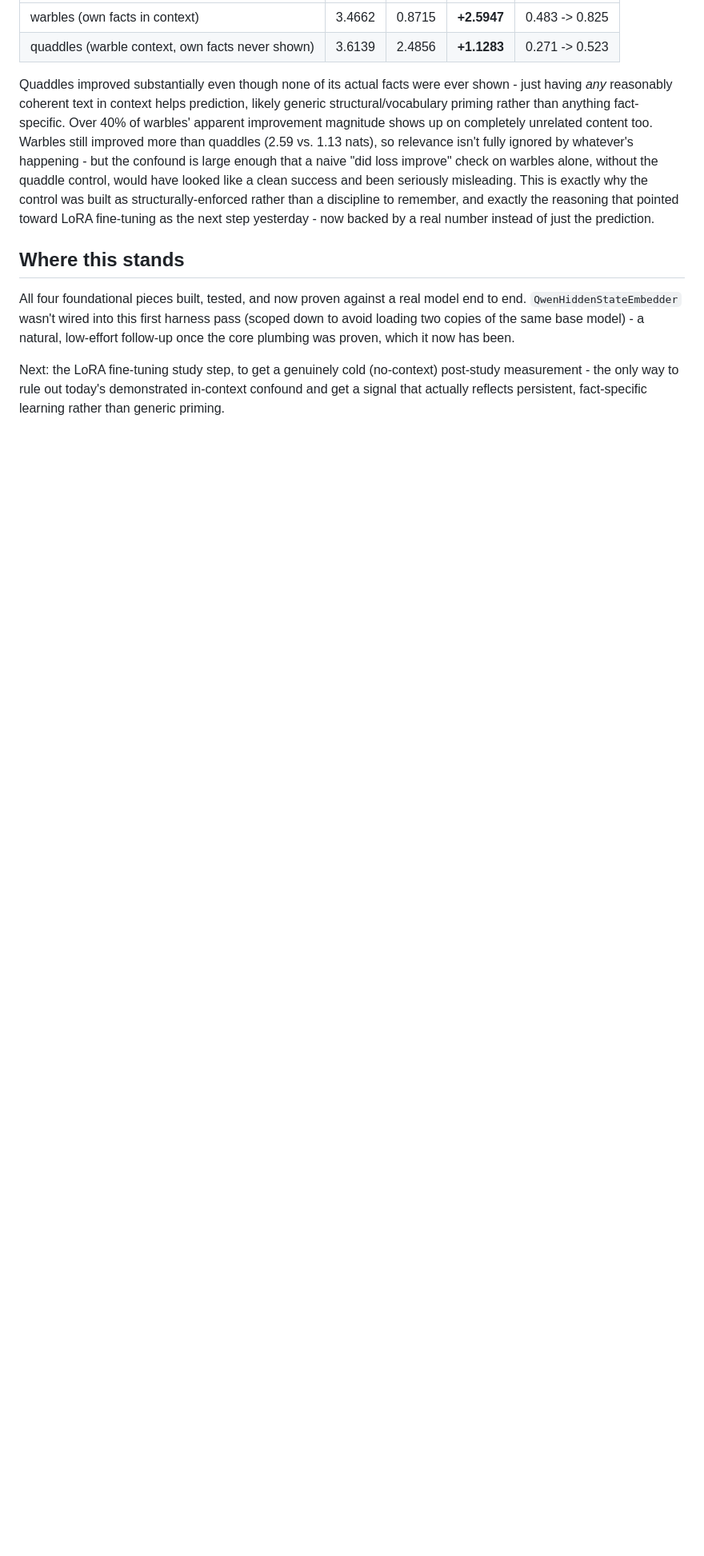
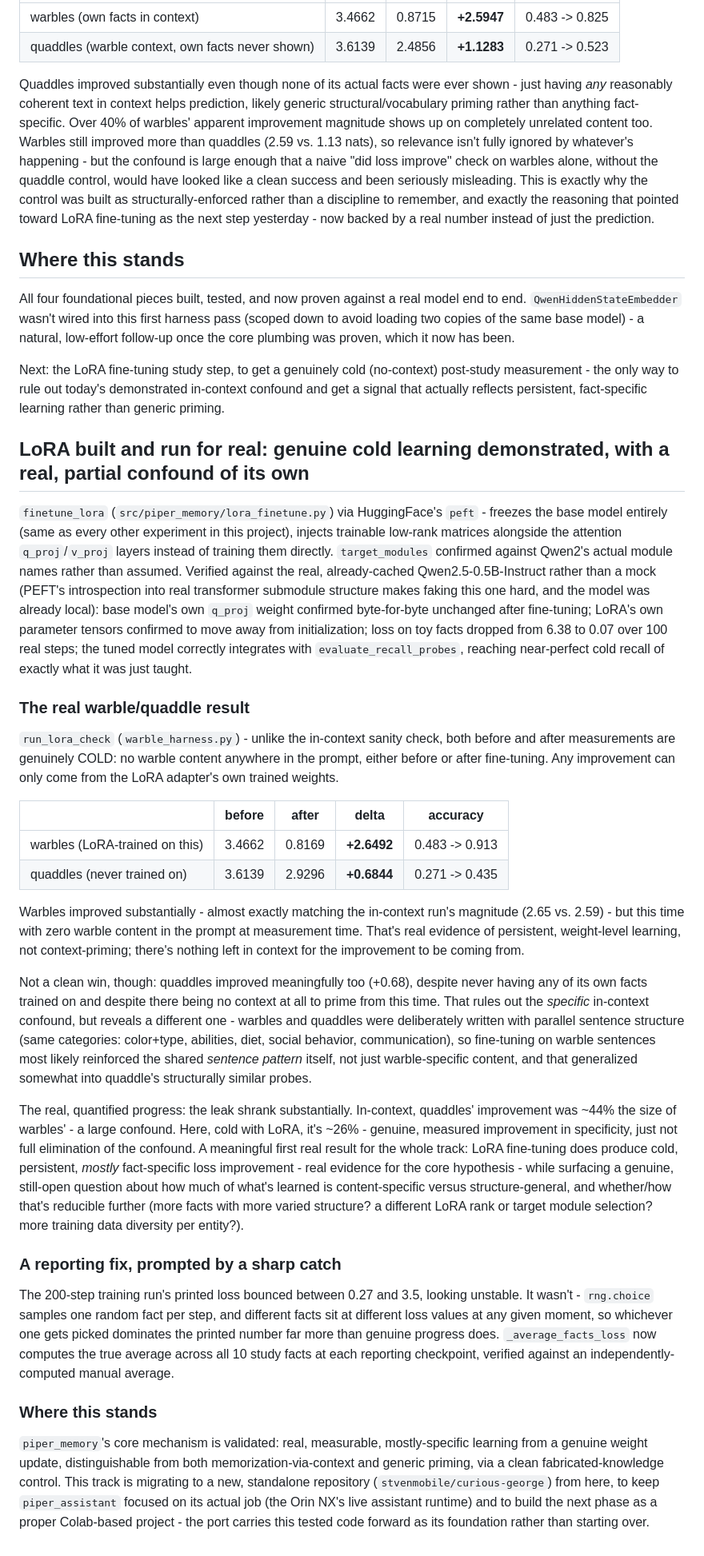
Before and after one commit to stvenmobile/piper_assistant, a Markdown page: obsidian/Journals/2026-09-11.md, the part around the change. Shown at 80% size. Rendered like a GitHub page; blank space fills up the shorter version.

Commit message:
Journal: real LoRA result documented - genuine cold learning, with a real partial confound
Records the actual run_lora_check numbers (warbles +2.6492 cold, real
weight-level learning; quaddles +0.6844, a smaller but real leak likely
from shared sentence structure rather than content), the reduction in
confound severity versus the in-context version (~44% -> ~26%), and the
_average_facts_loss reporting fix. Notes the track's migration to
stvenmobile/curious-george from here.

Co-Authored-By: Claude Sonnet 5 <noreply@anthropic.com>

```diff
--- a/obsidian/Journals/2026-09-11.md
+++ b/obsidian/Journals/2026-09-11.md
@@ -130,3 +130,83 @@ Next: the LoRA fine-tuning study step, to get a genuinely cold
 (no-context) post-study measurement - the only way to rule out today's
 demonstrated in-context confound and get a signal that actually reflects
 persistent, fact-specific learning rather than generic priming.
+
+## LoRA built and run for real: genuine cold learning demonstrated, with a real, partial confound of its own
+
+`finetune_lora` (`src/piper_memory/lora_finetune.py`) via HuggingFace's
+`peft` - freezes the base model entirely (same as every other experiment
+in this project), injects trainable low-rank matrices alongside the
+attention `q_proj`/`v_proj` layers instead of training them directly.
+`target_modules` confirmed against Qwen2's actual module names rather
+than assumed. Verified against the real, already-cached
+Qwen2.5-0.5B-Instruct rather than a mock (PEFT's introspection into real
+transformer submodule structure makes faking this one hard, and the
+model was already local): base model's own `q_proj` weight confirmed
+byte-for-byte unchanged after fine-tuning; LoRA's own parameter tensors
+confirmed to move away from initialization; loss on toy facts dropped
+from 6.38 to 0.07 over 100 real steps; the tuned model correctly
+integrates with `evaluate_recall_probes`, reaching near-perfect cold
+recall of exactly what it was just taught.
+
+### The real warble/quaddle result
+
+`run_lora_check` (`warble_harness.py`) - unlike the in-context sanity
+check, both before and after measurements are genuinely COLD: no warble
+content anywhere in the prompt, either before or after fine-tuning. Any
+improvement can only come from the LoRA adapter's own trained weights.
+
+| | before | after | delta | accuracy |
+|---|---|---|---|---|
+| warbles (LoRA-trained on this) | 3.4662 | 0.8169 | **+2.6492** | 0.483 -> 0.913 |
+| quaddles (never trained on) | 3.6139 | 2.9296 | **+0.6844** | 0.271 -> 0.435 |
+
+Warbles improved substantially - almost exactly matching the in-context
+run's magnitude (2.65 vs. 2.59) - but this time with zero warble content
+in the prompt at measurement time. That's real evidence of persistent,
+weight-level learning, not context-priming; there's nothing left in
+context for the improvement to be coming from.
+
+Not a clean win, though: quaddles improved meaningfully too (+0.68),
+despite never having any of its own facts trained on and despite there
+being no context at all to prime from this time. That rules out the
+*specific* in-context confound, but reveals a different one - warbles
+and quaddles were deliberately written with parallel sentence structure
+(same categories: color+type, abilities, diet, social behavior,
+communication), so fine-tuning on warble sentences most likely
+reinforced the shared *sentence pattern* itself, not just warble-specific
+content, and that generalized somewhat into quaddle's structurally
+similar probes.
+
+The real, quantified progress: the leak shrank substantially. In-context,
+quaddles' improvement was ~44% the size of warbles' - a large confound.
+Here, cold with LoRA, it's ~26% - genuine, measured improvement in
+specificity, just not full elimination of the confound. A meaningful
+first real result for the whole track: LoRA fine-tuning does produce
+cold, persistent, *mostly* fact-specific loss improvement - real evidence
+for the core hypothesis - while surfacing a genuine, still-open question
+about how much of what's learned is content-specific versus
+structure-general, and whether/how that's reducible further (more
+facts with more varied structure? a different LoRA rank or target
+module selection? more training data diversity per entity?).
+
+### A reporting fix, prompted by a sharp catch
+
+The 200-step training run's printed loss bounced between 0.27 and 3.5,
+looking unstable. It wasn't - `rng.choice` samples one random fact per
+step, and different facts sit at different loss values at any given
+moment, so whichever one gets picked dominates the printed number far
+more than genuine progress does. `_average_facts_loss` now computes the
+true average across all 10 study facts at each reporting checkpoint,
+verified against an independently-computed manual average.
+
+### Where this stands
+
+`piper_memory`'s core mechanism is validated: real, measurable,
+mostly-specific learning from a genuine weight update, distinguishable
+from both memorization-via-context and generic priming, via a clean
+fabricated-knowledge control. This track is migrating to a new,
+standalone repository (`stvenmobile/curious-george`) from here, to keep
+`piper_assistant` focused on its actual job (the Orin NX's live
+assistant runtime) and to build the next phase as a proper Colab-based
+project - the port carries this tested code forward as its foundation
+rather than starting over.
```
